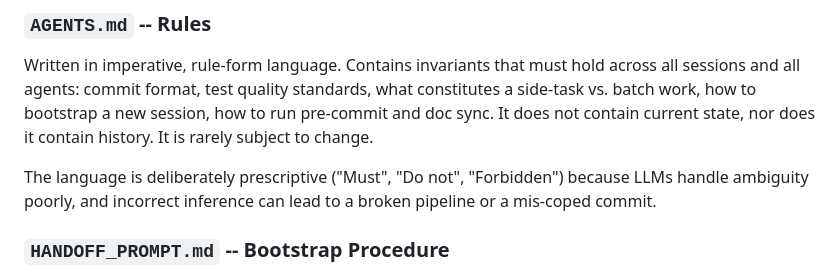
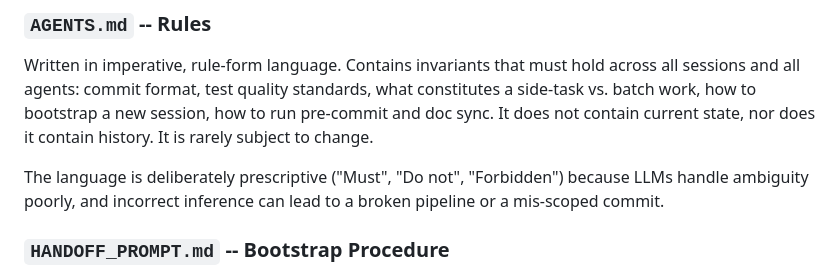
Before and after one commit to pterw/ScrobbleScope, a Markdown page: DEVELOPMENT.md, the part around the change. GitHub-like rendering.

Commit message:
Potential fix for pull request finding
Co-authored-by: Copilot Autofix powered by AI <175728472+Copilot@users.noreply.github.com>
Signed-off-by: Peter Wiercioch <62111227+pterw@users.noreply.github.com>

```diff
--- a/DEVELOPMENT.md
+++ b/DEVELOPMENT.md
@@ -57,7 +57,7 @@ a new session, how to run pre-commit and doc sync. It does not contain
 current state, nor does it contain history. It is rarely subject to change.
 
 The language is deliberately prescriptive ("Must", "Do not", "Forbidden")
-because LLMs handle ambiguity poorly, and incorrect inference can lead to a broken pipeline or a mis-coped commit.
+because LLMs handle ambiguity poorly, and incorrect inference can lead to a broken pipeline or a mis-scoped commit.
 
 ### `HANDOFF_PROMPT.md` -- Bootstrap Procedure
 
```
